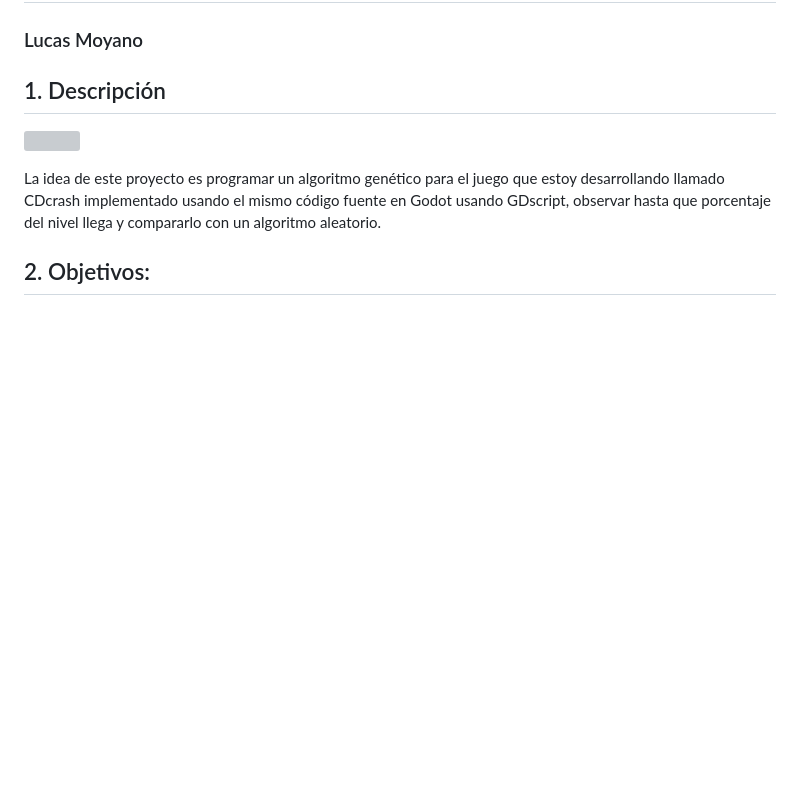
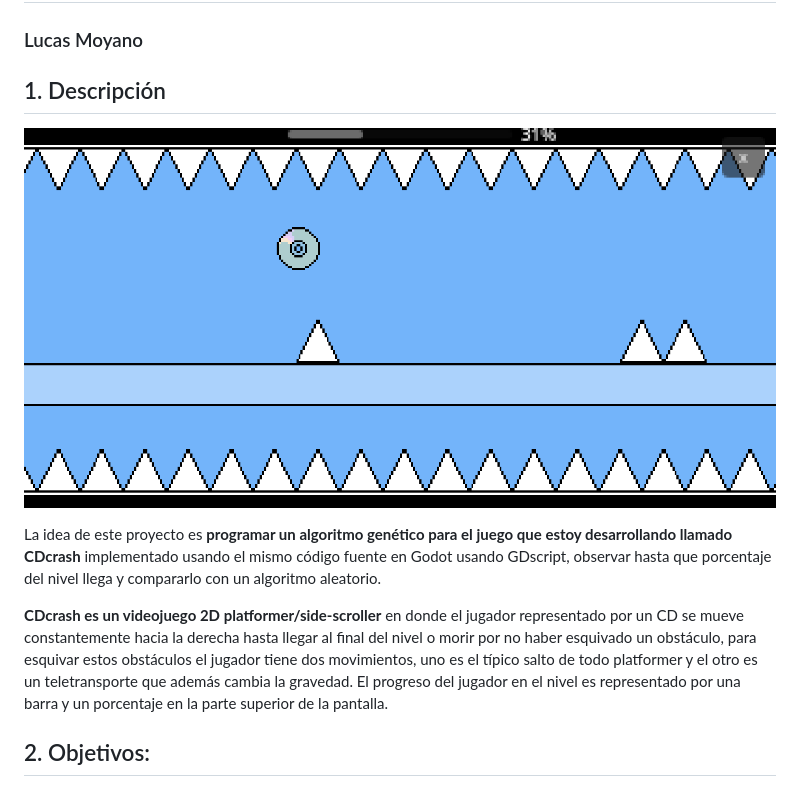
Before and after one commit to LucasEPK/ia-uncuyo-2023, a Markdown page: proyecto_final/anteproyecto.md, the part around the change. GitHub-like rendering; pictures changed too: proyecto_final/imgs/CDcrashScreen.png (added); blank space fills up the shorter version; grey boxes are pictures that could not be loaded.

Commit message:
improved anteproyecto description

```diff
--- a/proyecto_final/anteproyecto.md
+++ b/proyecto_final/anteproyecto.md
@@ -5,9 +5,11 @@
 ### Lucas Moyano
 
 ## 1. Descripción
-![]()
+![](imgs/CDcrashScreen.png)
 
-La idea de este proyecto es programar un algoritmo genético para el juego que estoy desarrollando llamado CDcrash implementado usando el mismo código fuente en Godot usando GDscript, observar hasta que porcentaje del nivel llega y compararlo con un algoritmo aleatorio.
+La idea de este proyecto es **programar un algoritmo genético para el juego que estoy desarrollando llamado CDcrash** implementado usando el mismo código fuente en Godot usando GDscript, observar hasta que porcentaje del nivel llega y compararlo con un algoritmo aleatorio.
+
+**CDcrash es un videojuego 2D platformer/side-scroller** en donde el jugador representado por un CD se mueve constantemente hacia la derecha hasta llegar al final del nivel o morir por no haber esquivado un obstáculo, para esquivar estos obstáculos el jugador tiene dos movimientos, uno es el típico salto de todo platformer y el otro es un teletransporte que además cambia la gravedad. El progreso del jugador en el nivel es representado por una barra y un porcentaje en la parte superior de la pantalla.
 
 ## 2. Objetivos:
 
```
